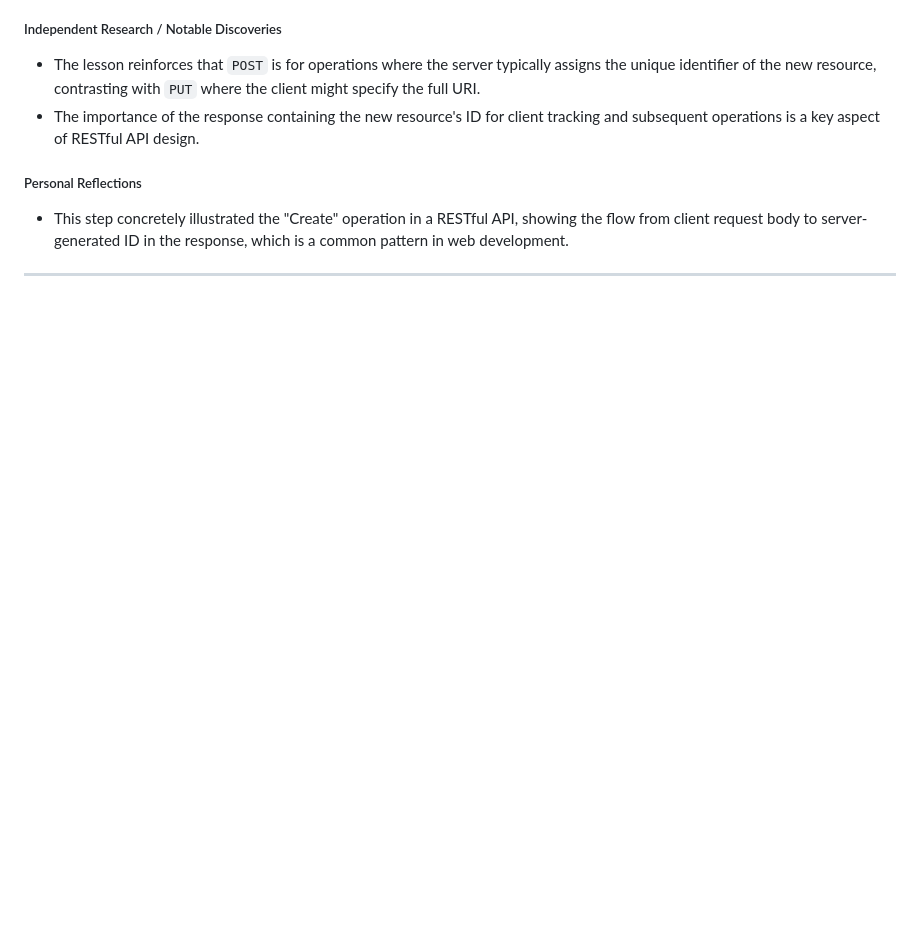
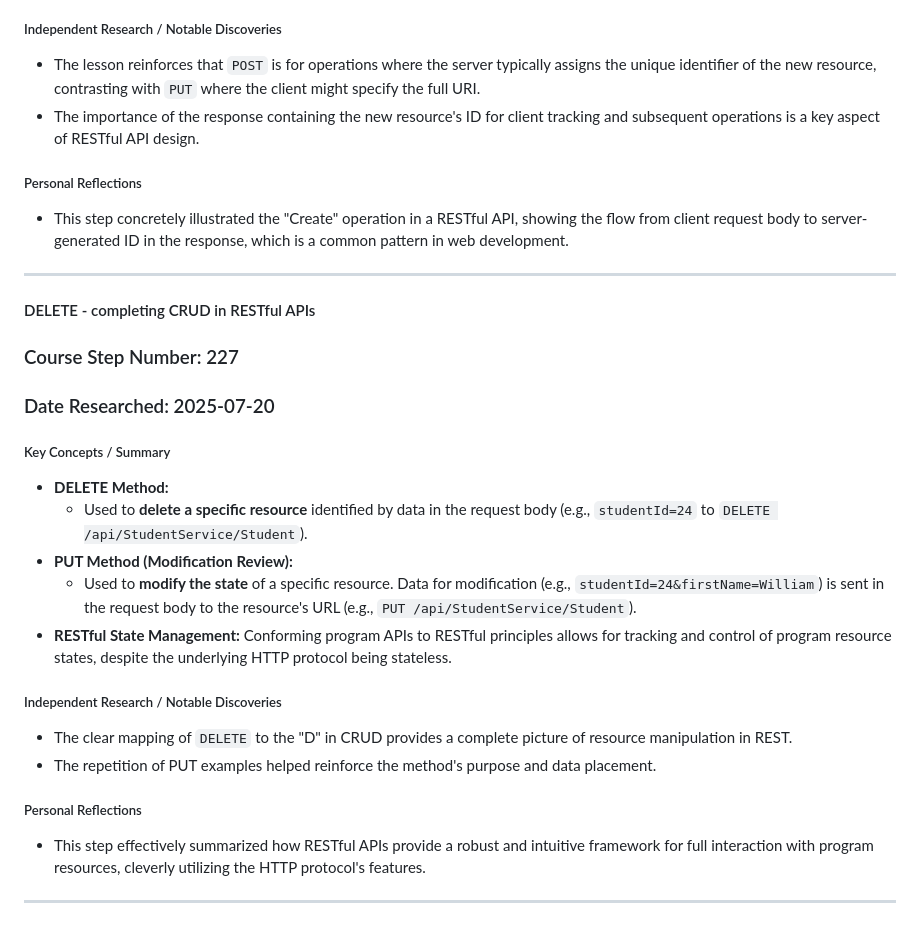
Before and after one commit to DVillers77/HTML-AND-CSS-PROJECTS, a Markdown page: SUPPLEMENTARY_LEARNING_HTML_CSS.md, the part around the change. Rendered like a GitHub page; blank space fills up the shorter version.

```diff
--- a/SUPPLEMENTARY_LEARNING_HTML_CSS.md
+++ b/SUPPLEMENTARY_LEARNING_HTML_CSS.md
@@ -1852,3 +1852,24 @@ These entries summarize key discussions and independent research insights from s
 * This step concretely illustrated the "Create" operation in a RESTful API, showing the flow from client request body to server-generated ID in the response, which is a common pattern in web development.
 
 ---
+
+#### DELETE - completing CRUD in RESTful APIs
+
+### Course Step Number: 227
+### Date Researched: 2025-07-20
+
+##### Key Concepts / Summary
+* **DELETE Method:**
+    * Used to **delete a specific resource** identified by data in the request body (e.g., `studentId=24` to `DELETE /api/StudentService/Student`).
+* **PUT Method (Modification Review):**
+    * Used to **modify the state** of a specific resource. Data for modification (e.g., `studentId=24&firstName=William`) is sent in the request body to the resource's URL (e.g., `PUT /api/StudentService/Student`).
+* **RESTful State Management:** Conforming program APIs to RESTful principles allows for tracking and control of program resource states, despite the underlying HTTP protocol being stateless.
+
+##### Independent Research / Notable Discoveries
+* The clear mapping of `DELETE` to the "D" in CRUD provides a complete picture of resource manipulation in REST.
+* The repetition of PUT examples helped reinforce the method's purpose and data placement.
+
+##### Personal Reflections
+* This step effectively summarized how RESTful APIs provide a robust and intuitive framework for full interaction with program resources, cleverly utilizing the HTTP protocol's features.
+
+---
```
Also changed, not shown: ASSIGNMENT_INDEX.md (+26 -0 lines).
